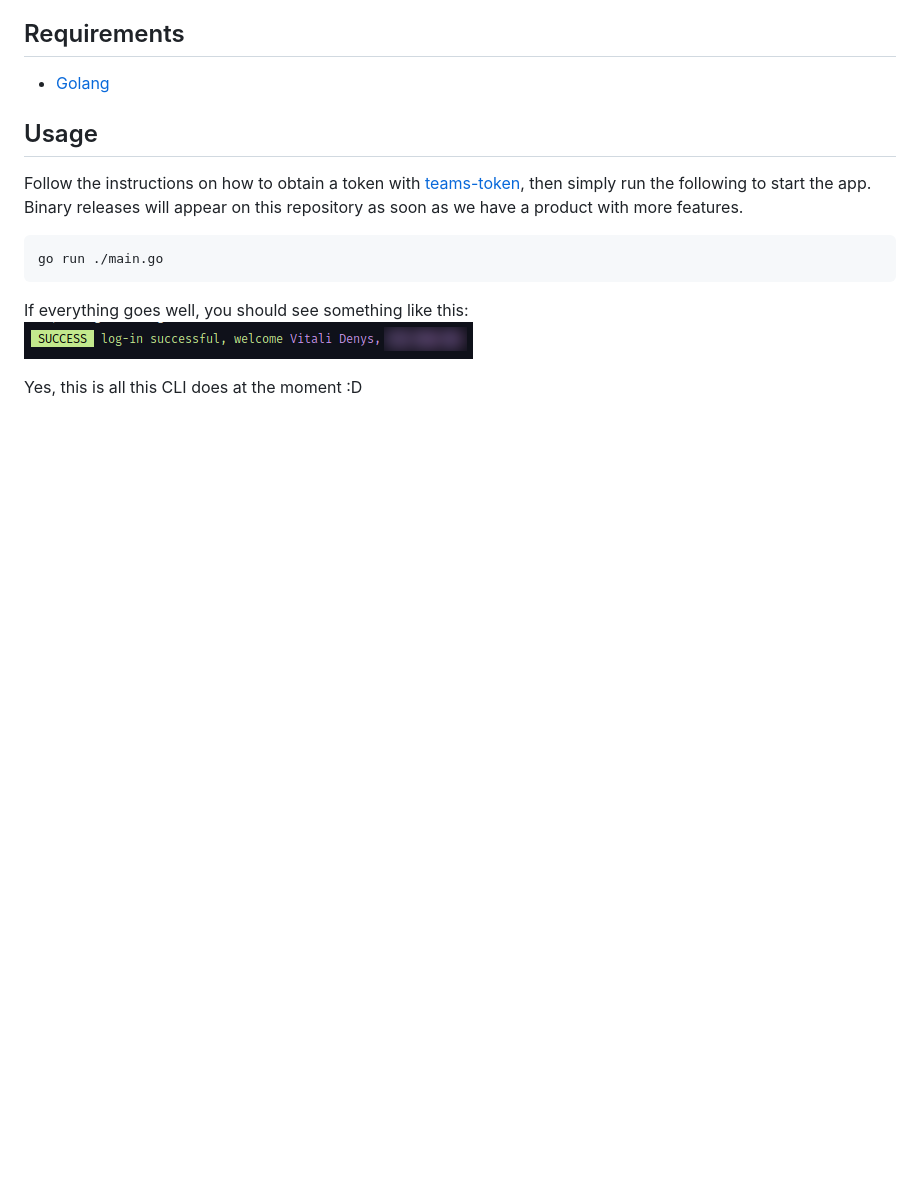
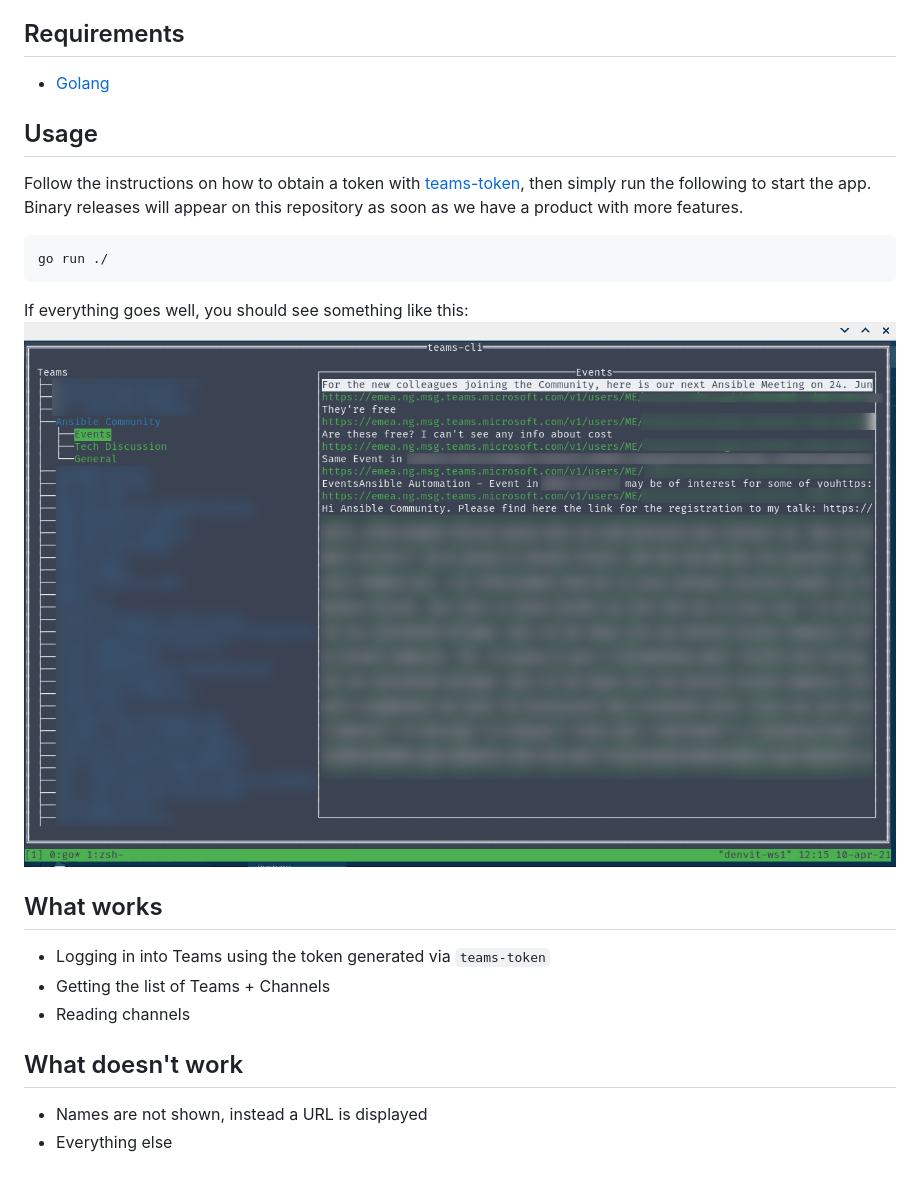
Before and after one commit to fossteams/teams-cli, a Markdown page: README.md, the part around the change. Drawn GitHub-style; pictures changed too: docs/screenshots/2021-04-10.png (added), docs/screenshots/login-successful.png (deleted); blank space fills up the shorter version.

Commit message:
doc: update status

````diff
--- a/README.md
+++ b/README.md
@@ -19,10 +19,19 @@ then simply run the following to start the app. Binary releases will appear on t
 we have a product with more features.
 
 ```bash
-go run ./main.go
+go run ./
 ```
 
 If everything goes well, you should see something like this:
-![Teams CLI example](./docs/screenshots/login-successful.png)
+![Teams CLI example](./docs/screenshots/2021-04-10.png)
 
-Yes, this is all this CLI does at the moment :D
+## What works
+
+- Logging in into Teams using the token generated via `teams-token`
+- Getting the list of Teams + Channels
+- Reading channels
+
+## What doesn't work
+
+- Names are not shown, instead a URL is displayed
+- Everything else
````
